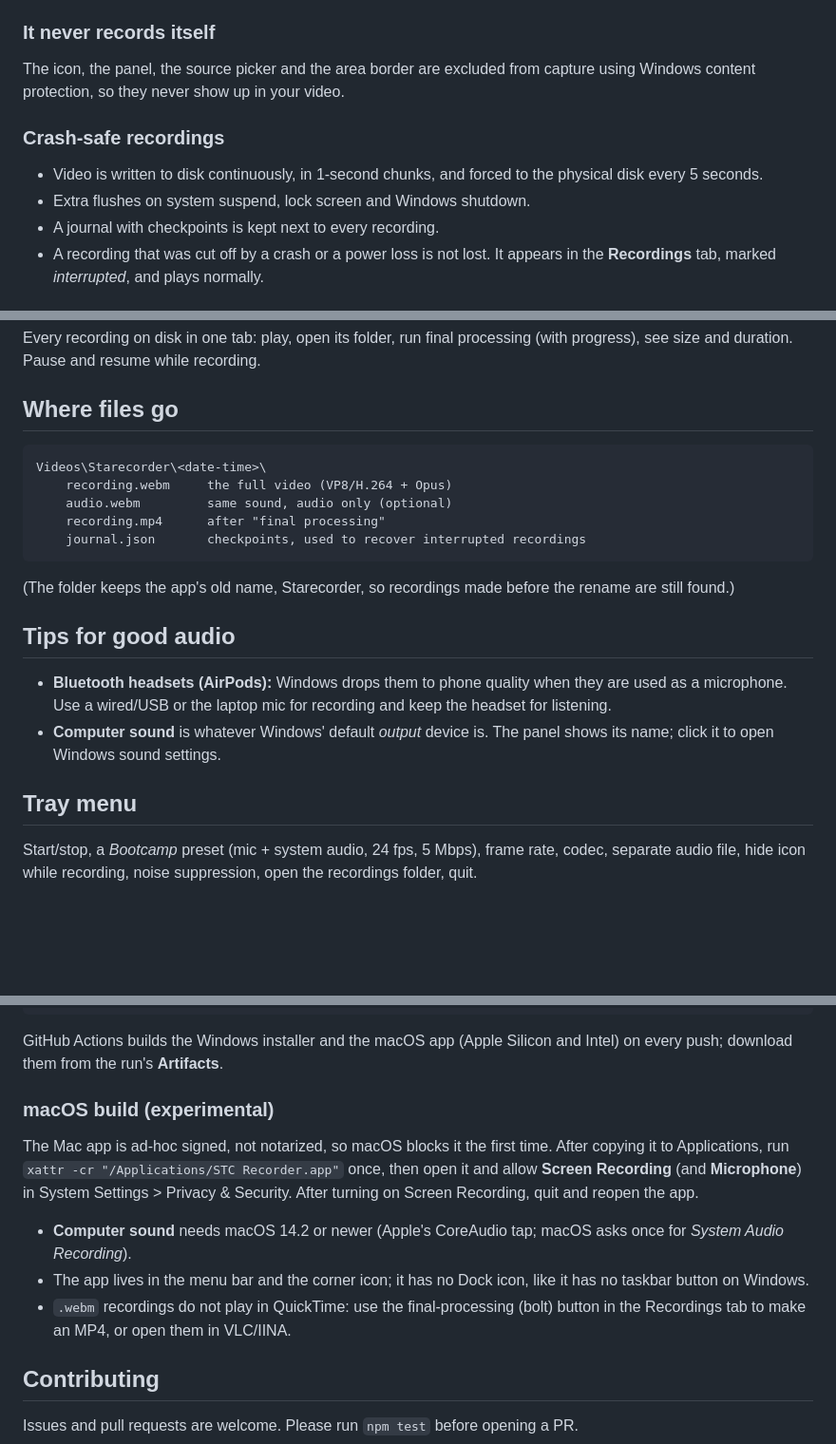
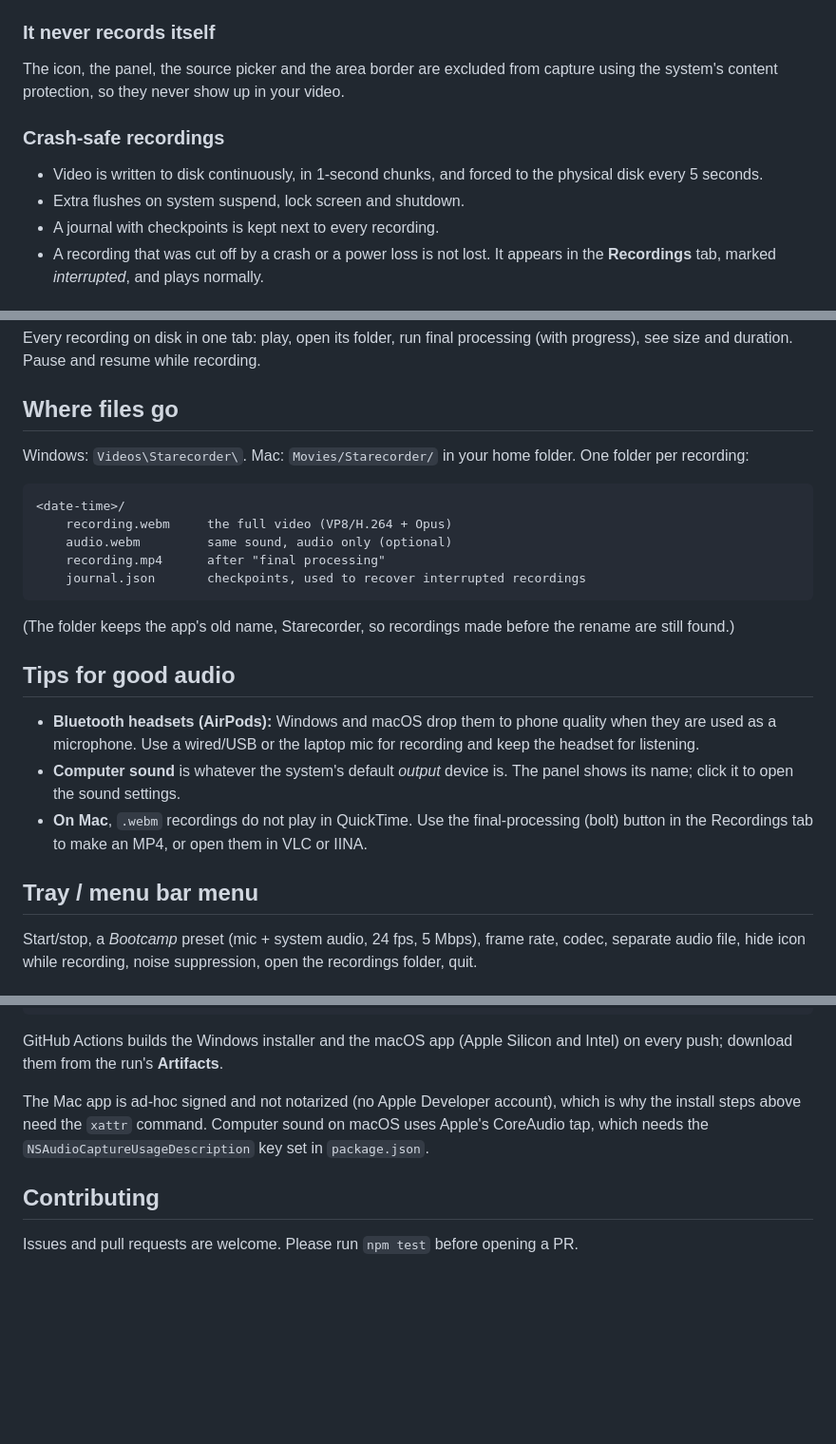
Before and after one commit to sarabh83/STCRecorder, a Markdown page: README.md, 3 parts joined by grey strips. Shown at 95% size. GitHub-like rendering; blank space fills up the shorter version.

````diff
--- a/README.md
+++ b/README.md
@@ -30,12 +105,12 @@ Run `STC-Recorder-Setup-<version>.exe`. It installs per user, no admin rights ne
 - Optional **Hide icon while recording**, and a global shortcut `Ctrl+Shift+R` (`Cmd+Shift+R` on Mac) to start/stop.
 
 ### It never records itself
-The icon, the panel, the source picker and the area border are excluded from capture using Windows content
+The icon, the panel, the source picker and the area border are excluded from capture using the system's content
 protection, so they never show up in your video.
 
 ### Crash-safe recordings
 - Video is written to disk continuously, in 1-second chunks, and forced to the physical disk every 5 seconds.
-- Extra flushes on system suspend, lock screen and Windows shutdown.
+- Extra flushes on system suspend, lock screen and shutdown.
 - A journal with checkpoints is kept next to every recording.
 - A recording that was cut off by a crash or a power loss is not lost. It appears in the **Recordings** tab, marked
   *interrupted*, and plays normally.
@@ -84,8 +159,10 @@ duration. Pause and resume while recording.
 
 ## Where files go
 
+Windows: `Videos\Starecorder\`. Mac: `Movies/Starecorder/` in your home folder. One folder per recording:
+
 ```
-Videos\Starecorder\<date-time>\
+<date-time>/
     recording.webm     the full video (VP8/H.264 + Opus)
     audio.webm         same sound, audio only (optional)
     recording.mp4      after "final processing"
@@ -95,12 +172,14 @@ Videos\Starecorder\<date-time>\
 (The folder keeps the app's old name, Starecorder, so recordings made before the rename are still found.)
 
 ## Tips for good audio
-- **Bluetooth headsets (AirPods):** Windows drops them to phone quality when they are used as a microphone. Use a
-  wired/USB or the laptop mic for recording and keep the headset for listening.
-- **Computer sound** is whatever Windows' default *output* device is. The panel shows its name; click it to open
-  Windows sound settings.
+- **Bluetooth headsets (AirPods):** Windows and macOS drop them to phone quality when they are used as a
+  microphone. Use a wired/USB or the laptop mic for recording and keep the headset for listening.
+- **Computer sound** is whatever the system's default *output* device is. The panel shows its name; click it to open
+  the sound settings.
+- **On Mac**, `.webm` recordings do not play in QuickTime. Use the final-processing (bolt) button in the Recordings
+  tab to make an MP4, or open them in VLC or IINA.
 
-## Tray menu
+## Tray / menu bar menu
 Start/stop, a *Bootcamp* preset (mic + system audio, 24 fps, 5 Mbps), frame rate, codec, separate audio file, hide
 icon while recording, noise suppression, open the recordings folder, quit.
 
@@ -129,15 +208,9 @@ design/logo.svg  logo master
 GitHub Actions builds the Windows installer and the macOS app (Apple Silicon and Intel) on every push; download them
 from the run's **Artifacts**.
 
-### macOS build (experimental)
-
-The Mac app is ad-hoc signed, not notarized, so macOS blocks it the first time. After copying it to Applications, run
-`xattr -cr "/Applications/STC Recorder.app"` once, then open it and allow **Screen Recording** (and **Microphone**) in
-System Settings > Privacy & Security. After turning on Screen Recording, quit and reopen the app.
-
-- **Computer sound** needs macOS 14.2 or newer (Apple's CoreAudio tap; macOS asks once for *System Audio Recording*).
-- The app lives in the menu bar and the corner icon; it has no Dock icon, like it has no taskbar button on Windows.
-- `.webm` recordings do not play in QuickTime: use the final-processing (bolt) button in the Recordings tab to make an MP4, or open them in VLC/IINA.
+The Mac app is ad-hoc signed and not notarized (no Apple Developer account), which is why the install steps above
+need the `xattr` command. Computer sound on macOS uses Apple's CoreAudio tap, which needs the
+`NSAudioCaptureUsageDescription` key set in `package.json`.
 
 ## Contributing
 
````
Also changed, not shown: other parts of README.md (+77 -2 lines).
